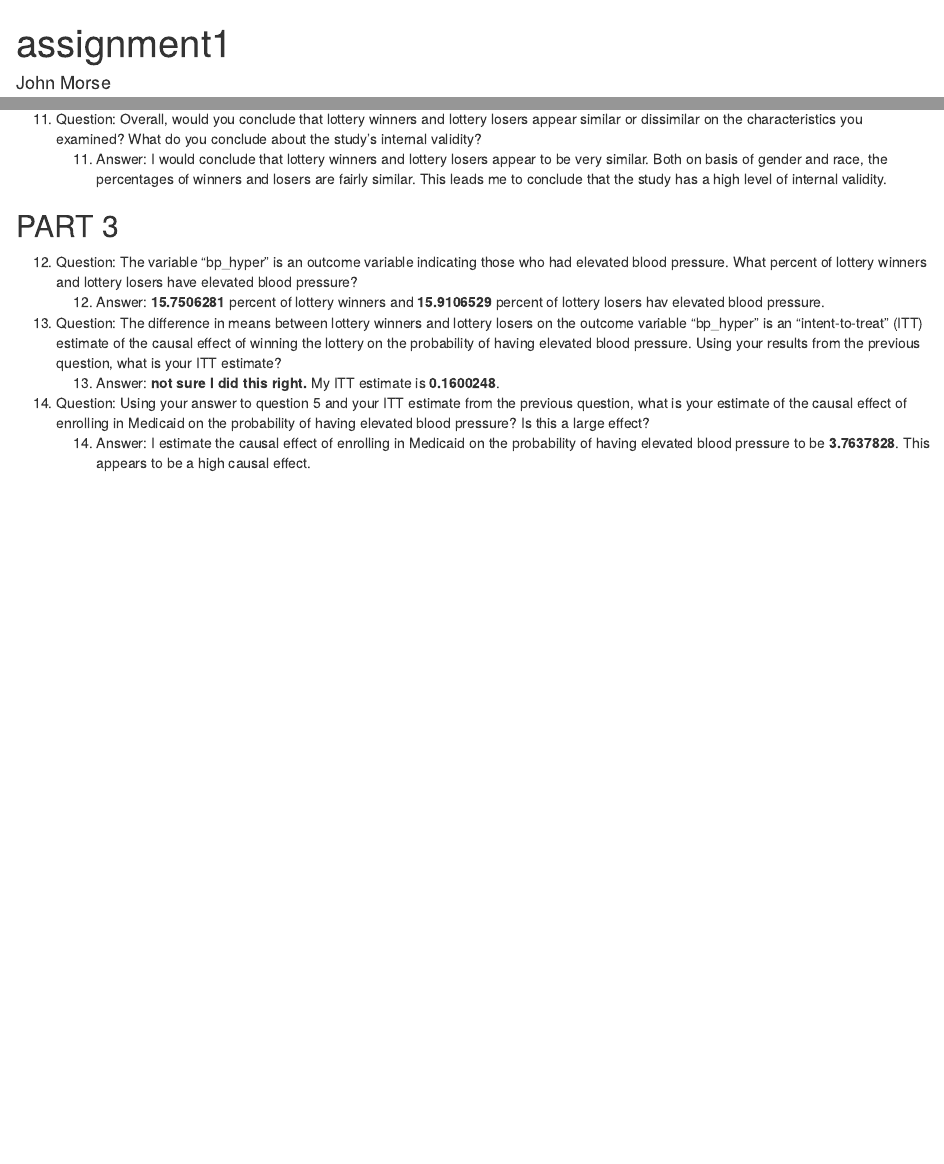
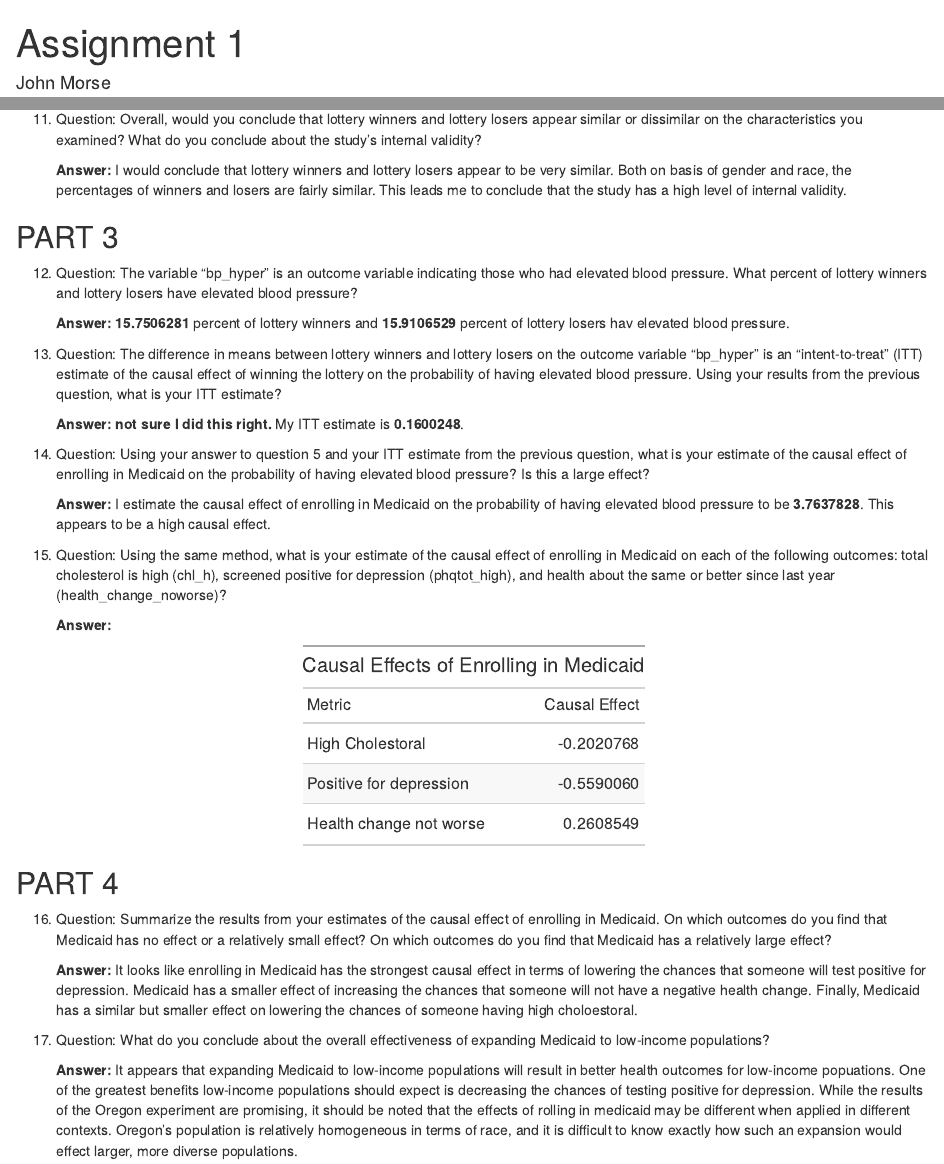
Before and after one commit to jrmorse/oregon_health_evaluation, an R Markdown document (assignment1.Rmd): the page in a window 1100 px wide, from its top, and a second part further down, joined at a grey line. The pictures show the output file assignment1.html that the author committed with the source, opened offline.

Commit message:
first round done

````diff
--- a/assignment1.Rmd
+++ b/assignment1.Rmd
@@ -1,5 +1,5 @@
 ---
-title: "assignment1"
+title: "Assignment 1"
 author: "John Morse"
 date: "4/2/2020"
 output: html_document
@@ -238,7 +248,8 @@ baicker_race
 
 
 11. Question:	Overall, would you conclude that lottery winners and lottery losers appear similar or dissimilar on the characteristics you examined? What do you conclude about the study’s internal validity?
-    11. Answer: I would conclude that lottery winners and lottery losers appear to be very similar. Both on basis of gender and race, the percentages of winners and losers are fairly similar. This leads me to conclude that the study has a high level of internal validity.
+
+    **Answer:** I would conclude that lottery winners and lottery losers appear to be very similar. Both on basis of gender and race, the percentages of winners and losers are fairly similar. This leads me to conclude that the study has a high level of internal validity.
 
 
 ## PART 3
@@ -259,7 +270,8 @@
 
 
 12. Question: The variable “bp_hyper” is an outcome variable indicating those who had elevated blood pressure. What percent of lottery winners and lottery losers have elevated blood pressure?
-    12. Answer: **`r q12_a`** percent of lottery winners and **`r q12_b`** percent of lottery losers hav elevated blood pressure.
+
+    **Answer:** **`r q12_a`** percent of lottery winners and **`r q12_b`** percent of lottery losers hav elevated blood pressure.
 
 
 ```{r question 13, include=FALSE}
@@ -269,7 +281,8 @@ itt_estimate <- abs(q12_a - q12_b)
 
 
 13. Question:	The difference in means between lottery winners and lottery losers on the outcome variable “bp_hyper” is an “intent-to-treat” (ITT) estimate of the causal effect of winning the lottery on the probability of having elevated blood pressure. Using your results from the previous question, what is your ITT estimate?
-    13. Answer: **not sure I did this right.** My ITT estimate is **`r itt_estimate`**.
+
+    **Answer:** **not sure I did this right.** My ITT estimate is **`r itt_estimate`**.
 
 
 ```{r question 14 , include=FALSE}
@@ -278,4 +291,16 @@ bp_medicaid <- question_5 * itt_estimate
 
 
 14. Question:	Using your answer to question 5 and your ITT estimate from the previous question, what is your estimate of the causal effect of enrolling in Medicaid on the probability of having elevated blood pressure? Is this a large effect?
-    14. Answer: I estimate the causal effect of enrolling in Medicaid on the probability of having elevated blood pressure to be **`r bp_medicaid`**. This appears to be a high causal effect.
+
+    **Answer:** I estimate the causal effect of enrolling in Medicaid on the probability of having elevated blood pressure to be **`r bp_medicaid`**. This appears to be a high causal effect.
+
+
+15. Question: Using the same method, what is your estimate of the causal effect of enrolling in Medicaid on each of the following outcomes: total cholesterol is high (chl_h), screened positive for depression (phqtot_high), and health about the same or better since last year (health_change_noworse)?
+
+    **Answer:**
+
+```{r question 15}
+# Total cholesterol is high (chl_h)
+# Winners
+
+baicker_winners_chl_h <- baicker_winners %>%
@@ -281,0 +313 @@ bp_medicaid <- question_5 * itt_estimate
+baicker_losers_chl_h <- baicker_losers %>%
@@ -281,0 +320,7 @@ bp_medicaid <- question_5 * itt_estimate
+high_cholestoral <- q15_a_1 - q15_a_2 %>%
+  tibble()
+
+# Screened positive for depression (phqtot_high),
+# Winners
+
+baicker_winners_phqtot_high <- baicker_winners %>%
@@ -281,0 +333 @@ bp_medicaid <- question_5 * itt_estimate
+baicker_losers_phqtot_high <- baicker_losers %>%
@@ -281,0 +340,48 @@ bp_medicaid <- question_5 * itt_estimate
+positive_for_depression <- q15_b_1 - q15_b_2 %>%
+  tibble()
+
+# Health about the same or better since last year (health_change_noworse). This is a character string that is "Worse" or "Same or better".
+#Winners
+
+baicker_winners_health_change_noworse <- baicker_winners %>%
+mutate(q15_c1 = ifelse(health_change_noworse == "Same or better","True", "False"))
+
+q15_c_1 <- prop.table(table(baicker_winners_health_change_noworse$q15_c1))[[2]] *100
+
+#Losers
+
+baicker_losers_health_change_noworse <- baicker_losers %>%
+mutate(q15_c2 = ifelse(health_change_noworse == "Same or better","True", "False"))
+
+q15_c_2 <- prop.table(table(baicker_losers_health_change_noworse$q15_c2))[[2]] *100
+
+#Difference between groups
+
+health_change_not_worse <- q15_c_1 - q15_c_2 %>%
+  tibble()
+
+#Table
+
+metrics <- c("High Cholestoral", "Positive for depression", "Health change not worse")
+values <-rbind(high_cholestoral, positive_for_depression, health_change_not_worse) %>%
+  mutate(Causal_Effect = . * itt_estimate,
+         Metric = metrics) %>%
+  select(Metric, Causal_Effect) %>%
+  gt() %>%
+  tab_header(title = "Causal Effects of Enrolling in Medicaid") %>%
+  cols_label(Causal_Effect = "Causal Effect")
+values
+```
+
+
+## PART 4
+
+
+16.	Question: Summarize the results from your estimates of the causal effect of enrolling in Medicaid. On which outcomes do you find that Medicaid has no effect or a relatively small effect? On which outcomes do you find that Medicaid has a relatively large effect?
+
+    **Answer:** It looks like enrolling in Medicaid has the strongest causal effect in terms of lowering the chances that someone will test positive for depression. Medicaid has a smaller effect of increasing the chances that someone will not have a negative health change. Finally, Medicaid has a similar but smaller effect on lowering the chances of someone having high choloestoral.
+
+
+17.	Question: What do you conclude about the overall effectiveness of expanding Medicaid to low-income populations?
+
+    **Answer:** It appears that expanding Medicaid to low-income populations will result in better health outcomes for low-income popuations. One of the greatest benefits low-income populations should expect is decreasing the chances of testing positive for depression. While the results of the Oregon experiment are promising, it should be noted that the effects of rolling in medicaid may be different when applied in different contexts. Oregon's population is relatively homogeneous in terms of race, and it is difficult to know exactly how such an expansion would effect larger, more diverse populations.
````
Also changed, not shown: assignment1.html, assignment1.Rmd (54 more changed lines).
